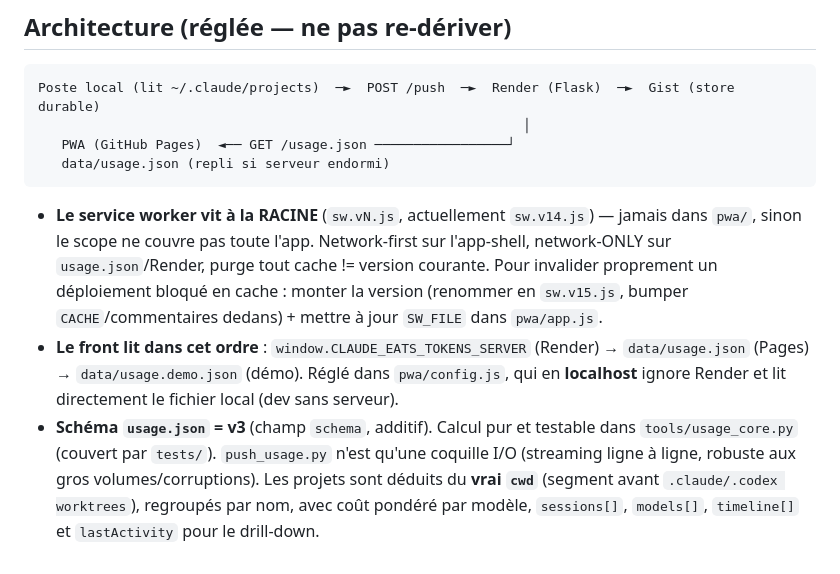
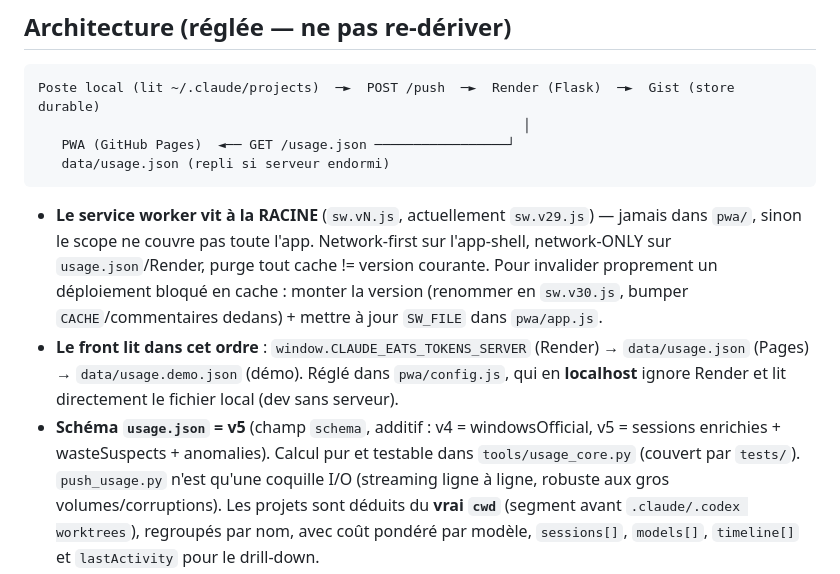
Before and after one commit to arochab/claude-eats-tokens, a Markdown page: CLAUDE.md, the part around the change. Rendered like a GitHub page.

````diff
--- a/CLAUDE.md
+++ b/CLAUDE.md
@@ -16,17 +16,17 @@ Poste local (lit ~/.claude/projects)  ─►  POST /push  ─►  Render (Flask)
    data/usage.json (repli si serveur endormi)
 ```
 
-- **Le service worker vit à la RACINE** (`sw.vN.js`, actuellement `sw.v14.js`) —
+- **Le service worker vit à la RACINE** (`sw.vN.js`, actuellement `sw.v29.js`) —
   jamais dans `pwa/`, sinon le scope ne couvre pas toute l'app. Network-first sur
   l'app-shell, network-ONLY sur `usage.json`/Render, purge tout cache != version
   courante. Pour invalider proprement un déploiement bloqué en cache : monter la
-  version (renommer en `sw.v15.js`, bumper `CACHE`/commentaires dedans) + mettre à
+  version (renommer en `sw.v30.js`, bumper `CACHE`/commentaires dedans) + mettre à
   jour `SW_FILE` dans `pwa/app.js`.
 - **Le front lit dans cet ordre** : `window.CLAUDE_EATS_TOKENS_SERVER` (Render) →
   `data/usage.json` (Pages) → `data/usage.demo.json` (démo). Réglé dans
   `pwa/config.js`, qui en **localhost** ignore Render et lit directement le
   fichier local (dev sans serveur).
-- **Schéma `usage.json` = v3** (champ `schema`, additif). Calcul pur et testable dans
+- **Schéma `usage.json` = v5** (champ `schema`, additif : v4 = windowsOfficial, v5 = sessions enrichies + wasteSuspects + anomalies). Calcul pur et testable dans
   `tools/usage_core.py` (couvert par `tests/`). `push_usage.py` n'est qu'une
   coquille I/O (streaming ligne à ligne, robuste aux gros volumes/corruptions).
   Les projets sont déduits du **vrai `cwd`** (segment avant `.claude/.codex
````
Also changed, not shown: README.md (+4 -4 lines), drafts/hosted-version-strategy.md (+2 -2 lines).
